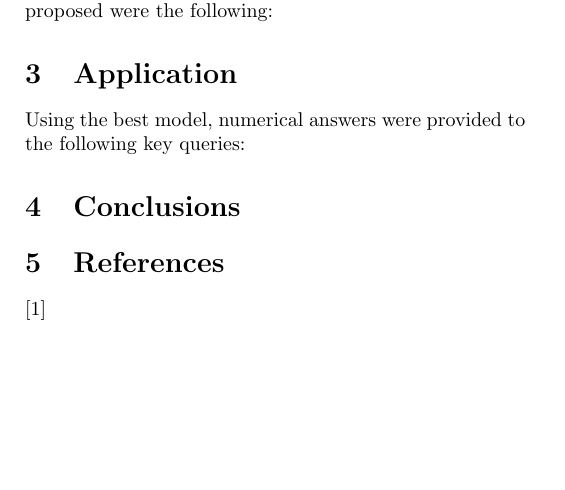
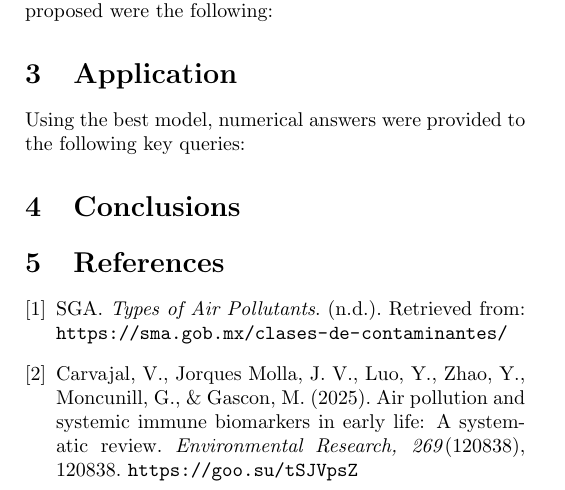
Before and after one commit to JuanPabloDP/Environmental-pollution-and-health-GBN, a LaTeX paper (articulo/articulo2.tex): part of page 2 of 2, cut so that both start at the same text, the shorter picture padded with empty space. Compiled offline with pdfLaTeX.

Commit message:
Update articulo2.tex

```diff
--- a/articulo/articulo2.tex
+++ b/articulo/articulo2.tex
@@ -77,13 +77,23 @@ Using the best model, numerical answers were provided to the following key queri
 \section{Conclusions}
 %Michael will be tasked with doing this, mind you everyone.
 
+
 \section{References}
+
 \begin{thebibliography}{9}
 \setlength{\itemsep}{0pt}
 \setlength{\parskip}{0pt}
 
-\bibitem{ref1}
+\bibitem{SGA}
+SGA. \textit{Types of Air Pollutants}. (n.d.).
+Retrieved from: \url{https://sma.gob.mx/clases-de-contaminantes/}
+\vspace{0.3cm}
 
+\bibitem{Carvajal2025}
+Carvajal, V., Jorques Molla, J. V., Luo, Y., Zhao, Y., Moncunill, G., \& Gascon, M. (2025).
+Air pollution and systemic immune biomarkers in early life: A systematic review.
+\textit{Environmental Research, 269}(120838), 120838.
+\url{https://goo.su/tSJVpsZ}
 
 
 \end{thebibliography}
```
